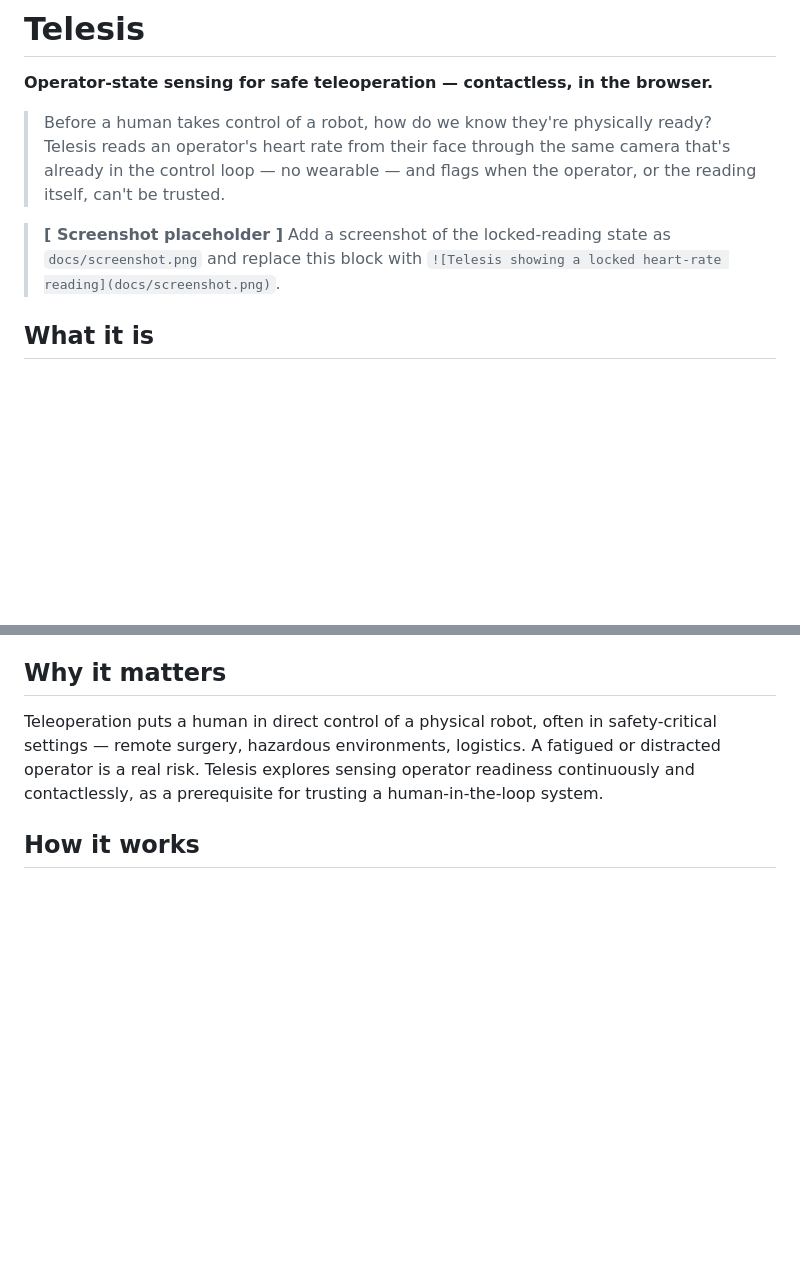
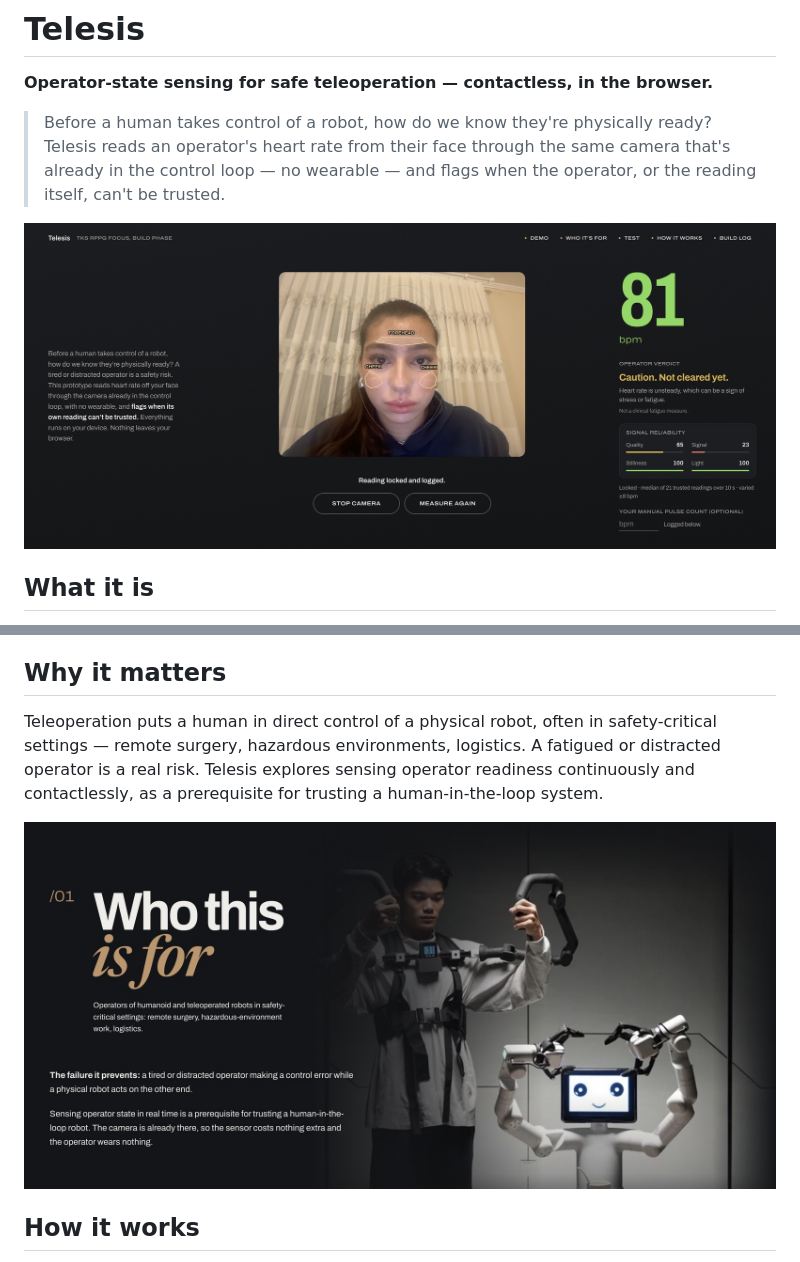
Before and after one commit to aidavaliyeva/telesis, a Markdown page: README.md, 2 parts joined by grey strips. Drawn GitHub-style; pictures changed too: docs/hero.jpg (added), docs/who-its-for.jpg (added); blank space fills up the shorter version.

Commit message:
Add hero and who-it's-for images to README
Co-Authored-By: Claude Opus 5.5 <noreply@anthropic.com>

```diff
--- a/README.md
+++ b/README.md
@@ -7,9 +7,7 @@
 > camera that's already in the control loop — no wearable — and flags when the
 > operator, or the reading itself, can't be trusted.
 
-> **[ Screenshot placeholder ]** Add a screenshot of the locked-reading state as
-> `docs/screenshot.png` and replace this block with
-> `![Telesis showing a locked heart-rate reading](docs/screenshot.png)`.
+![Telesis: a locked reading showing the heart rate and operator-state verdict](docs/hero.jpg)
 
 <!-- Live demo: add after deploy -->
 
@@ -26,6 +24,8 @@ safety-critical settings — remote surgery, hazardous environments, logistics.
 fatigued or distracted operator is a real risk. Telesis explores sensing operator
 readiness continuously and contactlessly, as a prerequisite for trusting a
 human-in-the-loop system.
+
+![Operator driving a teleoperated robot](docs/who-its-for.jpg)
 
 ## How it works
 1. Face tracking locates the forehead and cheeks as regions of interest.
```
